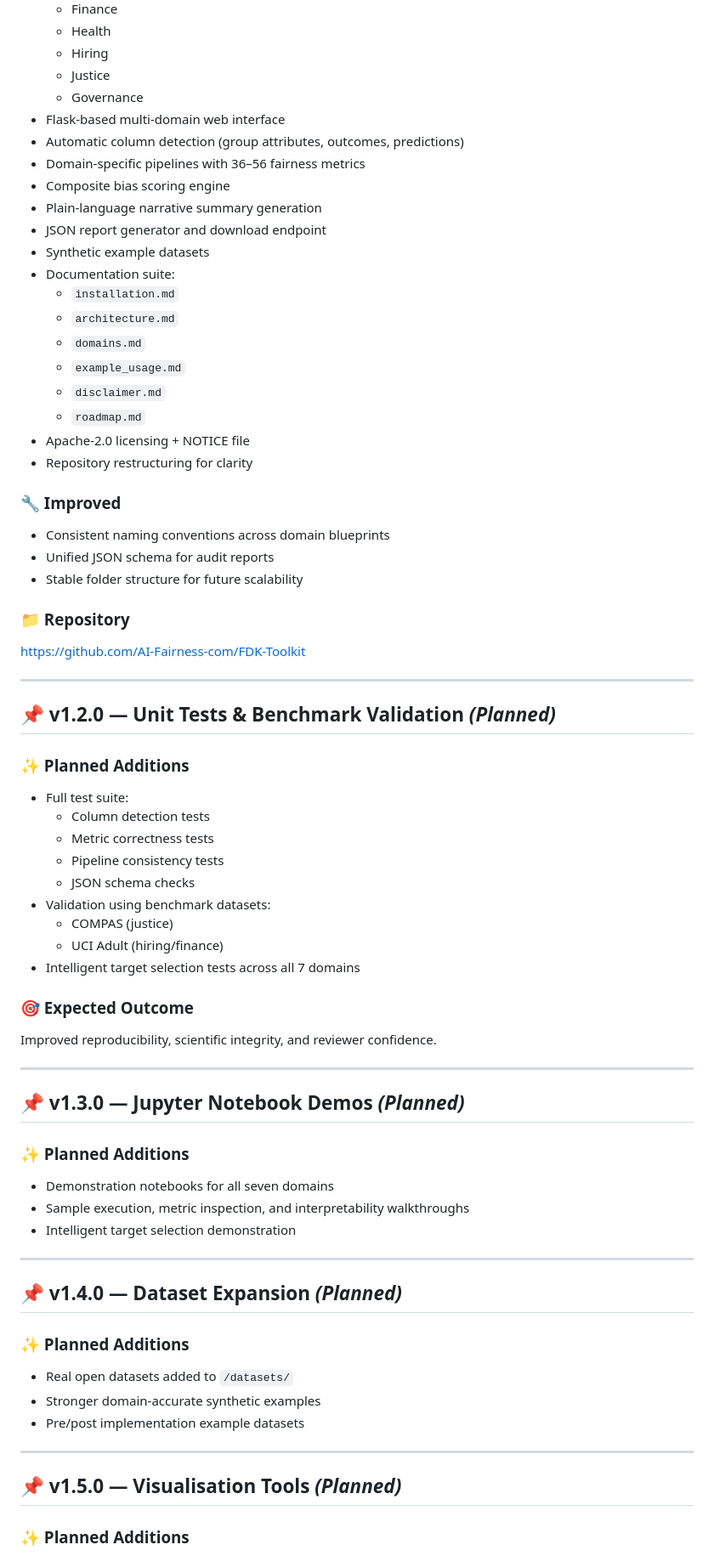
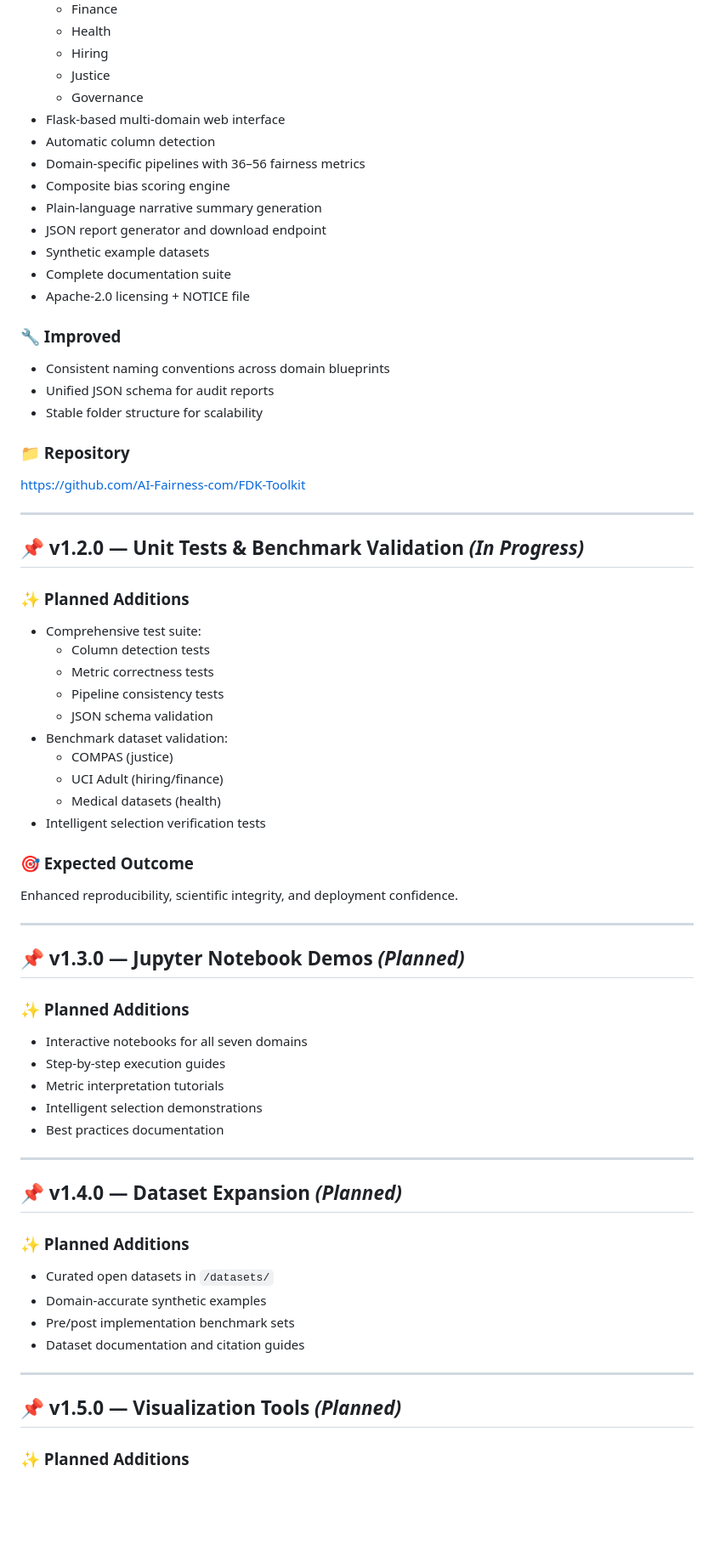
Before and after one commit to AI-Fairness-com/FDK-Toolkit, a Markdown page: docs/CHANGELOG.md, the part around one of its changes. Shown at 85% size. Drawn GitHub-style; blank space fills up the shorter version.

```diff
--- a/docs/CHANGELOG.md
+++ b/docs/CHANGELOG.md
@@ -77,68 +95,65 @@ It follows [Semantic Versioning](https://semver.org/) (MAJOR.MINOR.PATCH).
   - Justice
   - Governance
 - Flask-based multi-domain web interface
-- Automatic column detection (group attributes, outcomes, predictions)
+- Automatic column detection
 - Domain-specific pipelines with 36–56 fairness metrics
 - Composite bias scoring engine
 - Plain-language narrative summary generation
 - JSON report generator and download endpoint
 - Synthetic example datasets
-- Documentation suite:
-  - `installation.md`
-  - `architecture.md`
-  - `domains.md`
-  - `example_usage.md`
-  - `disclaimer.md`
-  - `roadmap.md`
+- Complete documentation suite
 - Apache-2.0 licensing + NOTICE file
-- Repository restructuring for clarity
 
 ### 🔧 Improved
 - Consistent naming conventions across domain blueprints
 - Unified JSON schema for audit reports
-- Stable folder structure for future scalability
+- Stable folder structure for scalability
 
 ### 📁 Repository
 https://github.com/AI-Fairness-com/FDK-Toolkit
 
 ---
 
-## 📌 v1.2.0 — Unit Tests & Benchmark Validation *(Planned)*
+## 📌 v1.2.0 — Unit Tests & Benchmark Validation *(In Progress)*
 
 ### ✨ Planned Additions
-- Full test suite:
+- Comprehensive test suite:
   - Column detection tests
   - Metric correctness tests
   - Pipeline consistency tests
-  - JSON schema checks
-- Validation using benchmark datasets:
+  - JSON schema validation
+- Benchmark dataset validation:
   - COMPAS (justice)
   - UCI Adult (hiring/finance)
-- Intelligent target selection tests across all 7 domains
+  - Medical datasets (health)
+- Intelligent selection verification tests
 
 ### 🎯 Expected Outcome
-Improved reproducibility, scientific integrity, and reviewer confidence.
+Enhanced reproducibility, scientific integrity, and deployment confidence.
 
 ---
 
 ## 📌 v1.3.0 — Jupyter Notebook Demos *(Planned)*
 
 ### ✨ Planned Additions
-- Demonstration notebooks for all seven domains
-- Sample execution, metric inspection, and interpretability walkthroughs
-- Intelligent target selection demonstration
+- Interactive notebooks for all seven domains
+- Step-by-step execution guides
+- Metric interpretation tutorials
+- Intelligent selection demonstrations
+- Best practices documentation
 
 ---
 
 ## 📌 v1.4.0 — Dataset Expansion *(Planned)*
 
 ### ✨ Planned Additions
-- Real open datasets added to `/datasets/`
-- Stronger domain-accurate synthetic examples
-- Pre/post implementation example datasets
+- Curated open datasets in `/datasets/`
+- Domain-accurate synthetic examples
+- Pre/post implementation benchmark sets
+- Dataset documentation and citation guides
 
 ---
 
-## 📌 v1.5.0 — Visualisation Tools *(Planned)*
+## 📌 v1.5.0 — Visualization Tools *(Planned)*
 
 ### ✨ Planned Additions
```
Also changed, not shown: other parts of docs/CHANGELOG.md (+89 -67 lines).
